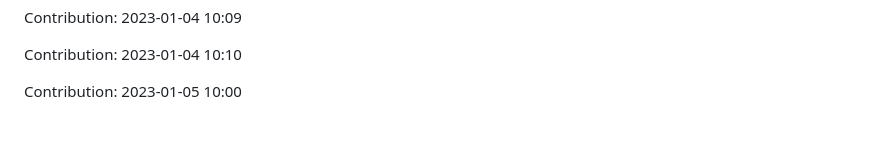
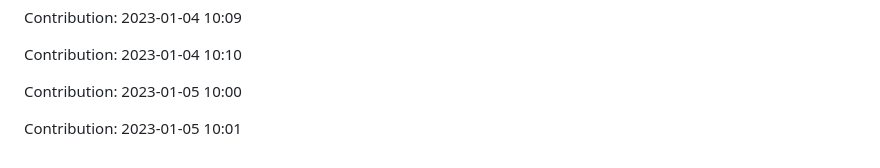
Before and after one commit to ronaldtech051/React-design, a Markdown page: README.md, the part around the change. GitHub-like rendering; blank space fills up the shorter version.

Commit message:
"Contribution: 2023-01-05 10:01"

```diff
--- a/README.md
+++ b/README.md
@@ -443,3 +443,5 @@ Contribution: 2023-01-04 10:09
 Contribution: 2023-01-04 10:10
 
 Contribution: 2023-01-05 10:00
+
+Contribution: 2023-01-05 10:01
```
